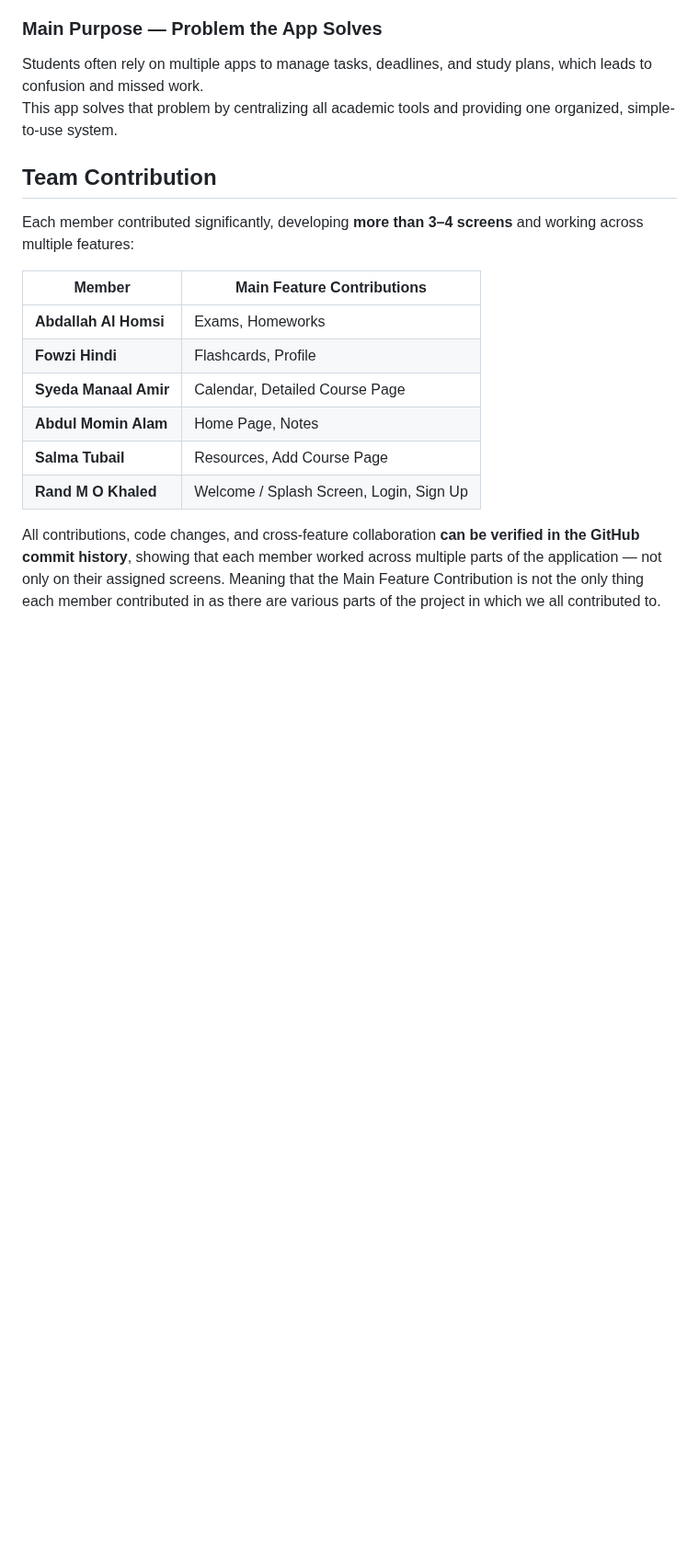
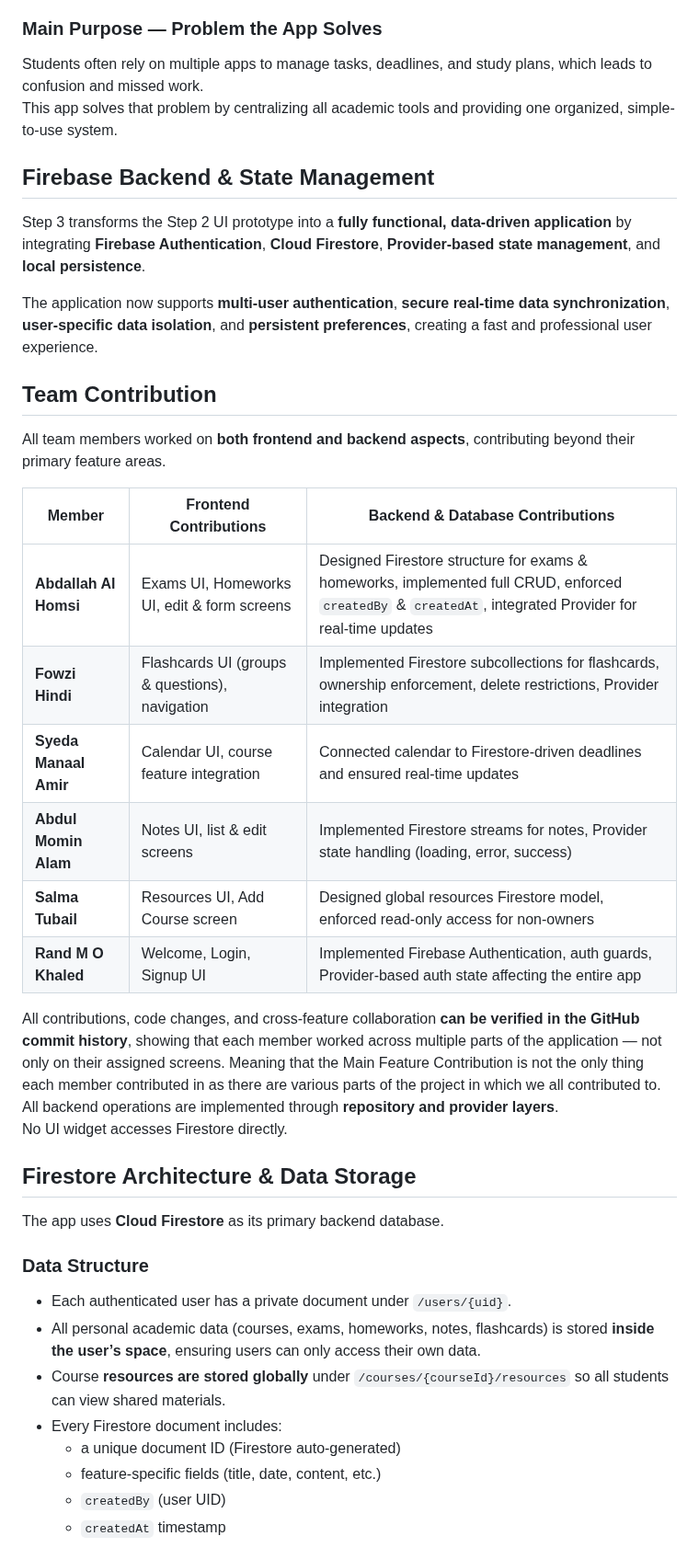
Before and after one commit to abdallahalhomsi/SU-Learning-Companion, a Markdown page: README.md, the part around one of its changes. Shown at 92% size. GitHub-like rendering; blank space fills up the shorter version.

```diff
--- a/README.md
+++ b/README.md
@@ -10,17 +10,37 @@ SU Learning Companion solves this by bringing all essential academic tools into
 Students often rely on multiple apps to manage tasks, deadlines, and study plans, which leads to confusion and missed work.
 This app solves that problem by centralizing all academic tools and providing one organized, simple-to-use system.
 
+## Firebase Backend & State Management
+Step 3 transforms the Step 2 UI prototype into a **fully functional, data-driven application** by integrating **Firebase Authentication**, **Cloud Firestore**, **Provider-based state management**, and **local persistence**.
+
+The application now supports **multi-user authentication**, **secure real-time data synchronization**, **user-specific data isolation**, and **persistent preferences**, creating a fast and professional user experience.
+
 ## Team Contribution
 
-Each member contributed significantly, developing **more than 3–4 screens** and working across multiple features:
+All team members worked on **both frontend and backend aspects**, contributing beyond their primary feature areas.
 
-| Member | Main Feature Contributions |
-|--------|----------------------------|
-| **Abdallah Al Homsi** | Exams, Homeworks |
-| **Fowzi Hindi** | Flashcards, Profile |
-| **Syeda Manaal Amir** | Calendar, Detailed Course Page |
-| **Abdul Momin Alam** | Home Page, Notes |
-| **Salma Tubail** | Resources, Add Course Page |
-| **Rand M O Khaled** | Welcome / Splash Screen, Login, Sign Up |
+| Member | Frontend Contributions | Backend & Database Contributions |
+|------|------------------------|----------------------------------|
+| **Abdallah Al Homsi** | Exams UI, Homeworks UI, edit & form screens | Designed Firestore structure for exams & homeworks, implemented full CRUD, enforced `createdBy` & `createdAt`, integrated Provider for real-time updates |
+| **Fowzi Hindi** | Flashcards UI (groups & questions), navigation | Implemented Firestore subcollections for flashcards, ownership enforcement, delete restrictions, Provider integration |
+| **Syeda Manaal Amir** | Calendar UI, course feature integration | Connected calendar to Firestore-driven deadlines and ensured real-time updates |
+| **Abdul Momin Alam** | Notes UI, list & edit screens | Implemented Firestore streams for notes, Provider state handling (loading, error, success) |
+| **Salma Tubail** | Resources UI, Add Course screen | Designed global resources Firestore model, enforced read-only access for non-owners |
+| **Rand M O Khaled** | Welcome, Login, Signup UI | Implemented Firebase Authentication, auth guards, Provider-based auth state affecting the entire app |
 
 All contributions, code changes, and cross-feature collaboration **can be verified in the GitHub commit history**, showing that each member worked across multiple parts of the application — not only on their assigned screens. Meaning that the Main Feature Contribution is not the only thing each member contributed in as there are various parts of the project in which we all contributed to.
+All backend operations are implemented through **repository and provider layers**.
+No UI widget accesses Firestore directly.
+
+## Firestore Architecture & Data Storage
+The app uses **Cloud Firestore** as its primary backend database.
+### Data Structure
+- Each authenticated user has a private document under `/users/{uid}`.
+- All personal academic data (courses, exams, homeworks, notes, flashcards) is stored **inside the user’s space**, ensuring users can only access their own data.
+- Course **resources are stored globally** under `/courses/{courseId}/resources` so all students can view shared materials.
+- Every Firestore document includes:
+  - a unique document ID (Firestore auto-generated)
+  - feature-specific fields (title, date, content, etc.)
+  - `createdBy` (user UID)
+  - `createdAt` timestamp
+
```
Also changed, not shown: other parts of README.md (+95 -23 lines).
